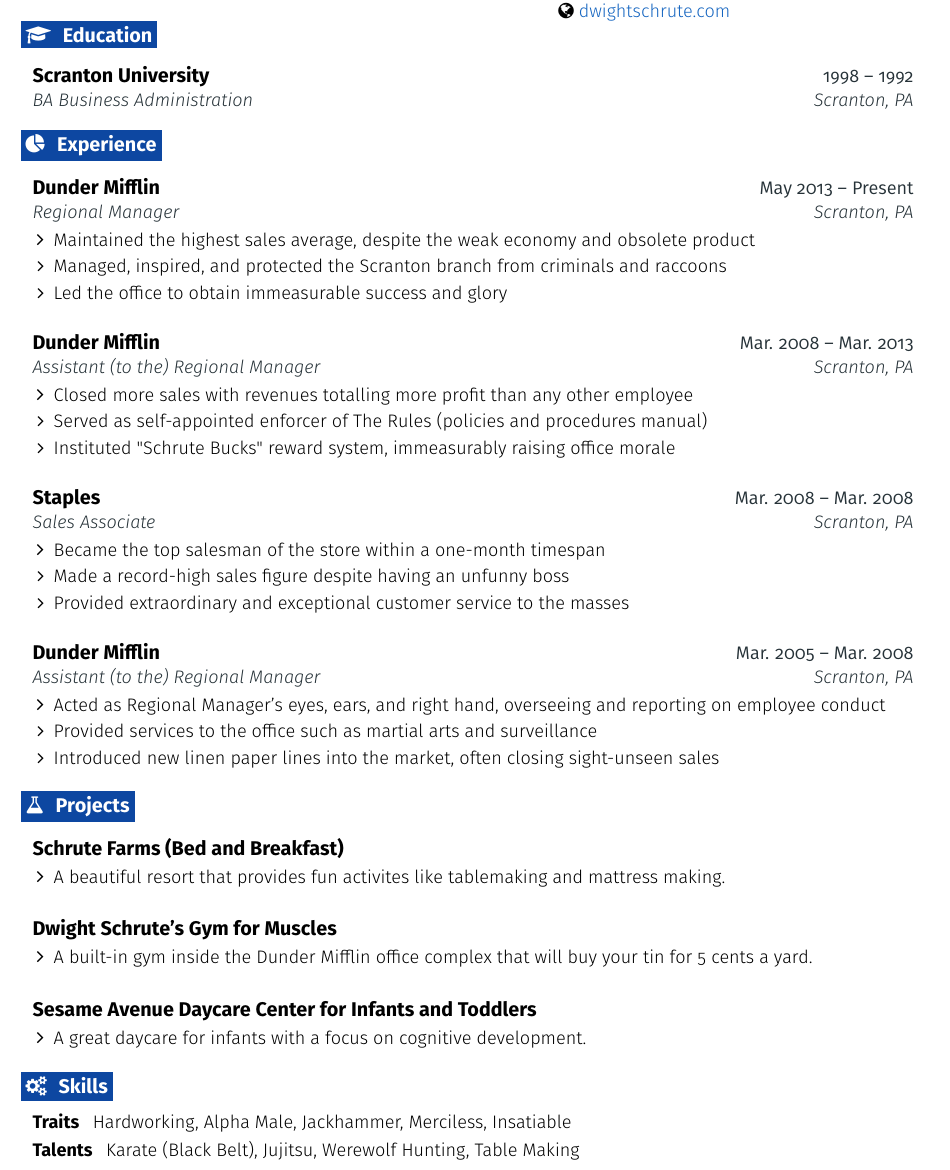
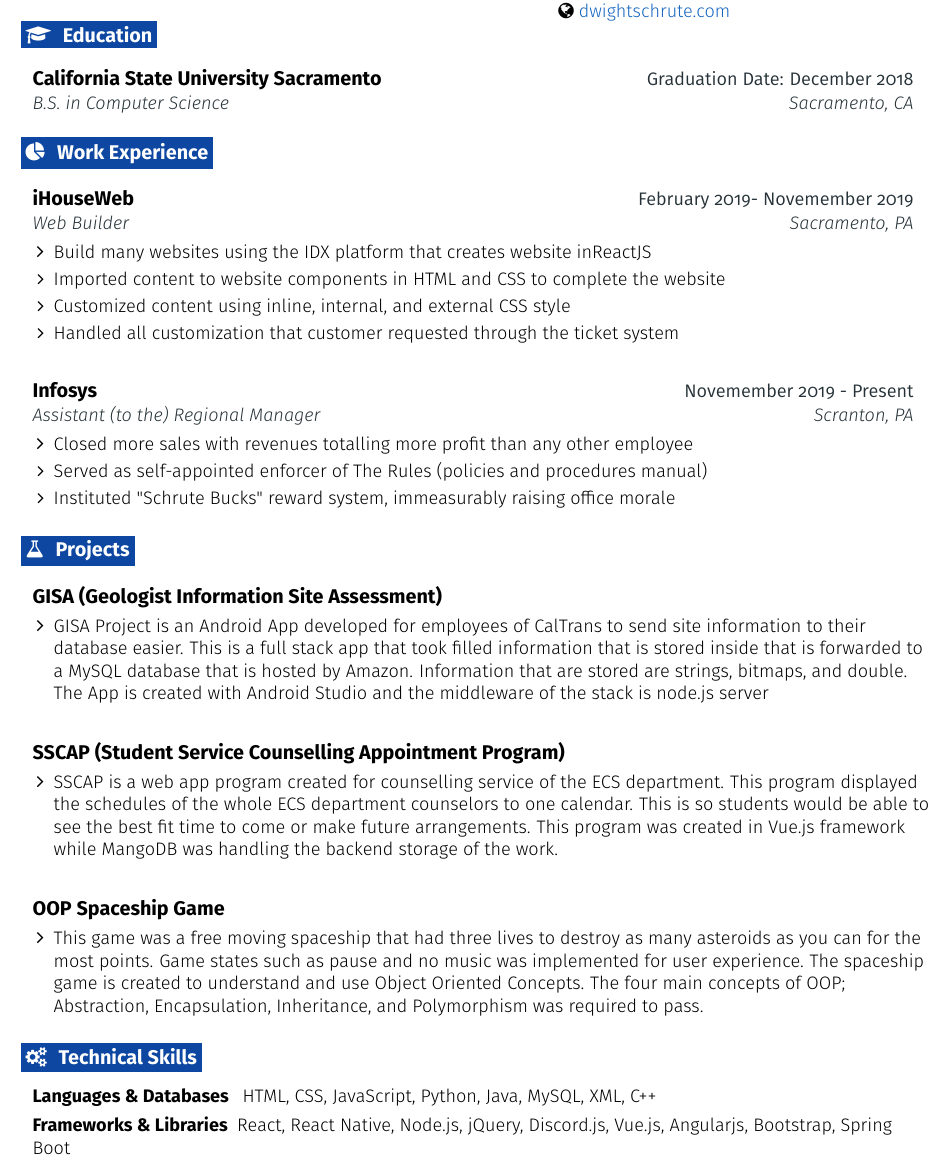
Before and after one commit to leaagithub/resume, a LaTeX CV (resume.tex): part of the page, cut so that both start at the same text. Compiled offline with pdfLaTeX.

Commit message:
inserted some background info
copied over some details

```diff
--- a/resume.tex
+++ b/resume.tex
@@ -187,54 +187,33 @@
 
   \resumeEntryStart
     \resumeEntryTSDL
-      {Scranton University}{1998 -- 1992}
-      {BA Business Administration}{Scranton, PA}
+      {California State University Sacramento}{Graduation Date: December 2018}
+      {B.S. in Computer Science}{Sacramento, CA}
   \resumeEntryEnd
 
 %-------------------------------------------------- EXPERIENCE --------------------------------------------------
-\section{\faPieChart}{Experience}
+\section{\faPieChart}{Work Experience}
 
   \resumeEntryStart
     \resumeEntryTSDL
-      {Dunder Mifflin}{May 2013 -- Present}
-      {Regional Manager}{Scranton, PA}
+      {iHouseWeb}{February 2019- Novemember 2019}
+      {Web Builder}{Sacramento, PA}
     \resumeItemListStart
-      \resumeItem {Maintained the highest sales average, despite the weak economy and obsolete product}
-      \resumeItem {Managed, inspired, and protected the Scranton branch from criminals and raccoons}
-      \resumeItem {Led the office to obtain immeasurable success and glory}
+      \resumeItem {Build many websites using the IDX platform that creates website inReactJS}
+      \resumeItem {Imported content to website components in HTML and CSS to complete the website}
+      \resumeItem {Customized content using inline, internal, and external CSS style}
+      \resumeItem {Handled all customization that customer requested through the ticket system}
     \resumeItemListEnd
   \resumeEntryEnd
 
   \resumeEntryStart
     \resumeEntryTSDL
-      {Dunder Mifflin}{Mar. 2008 -- Mar. 2013}
+      {Infosys }{Novemember 2019 - Present}
       {Assistant (to the) Regional Manager}{Scranton, PA}
     \resumeItemListStart
       \resumeItem {Closed more sales with revenues totalling more profit than any other employee}
       \resumeItem {Served as self-appointed enforcer of The Rules (policies and procedures manual)}
       \resumeItem {Instituted "Schrute Bucks" reward system, immeasurably raising office morale}
-    \resumeItemListEnd
-  \resumeEntryEnd
-
-  \resumeEntryStart
-    \resumeEntryTSDL
-      {Staples}{Mar. 2008 -- Mar. 2008}
-      {Sales Associate}{Scranton, PA}
-    \resumeItemListStart
-        \resumeItem {Became the top salesman of the store within a one-month timespan}
-        \resumeItem {Made a record-high sales figure despite having an unfunny boss}
-        \resumeItem {Provided extraordinary and exceptional customer service to the masses}
-    \resumeItemListEnd
-  \resumeEntryEnd
-
-  \resumeEntryStart
-    \resumeEntryTSDL
-      {Dunder Mifflin}{Mar. 2005 -- Mar. 2008}
-      {Assistant (to the) Regional Manager}{Scranton, PA}
-    \resumeItemListStart
-      \resumeItem {Acted as Regional Manager's eyes, ears, and right hand, overseeing and reporting on employee conduct}
-      \resumeItem {Provided services to the office such as martial arts and surveillance}
-      \resumeItem {Introduced new linen paper lines into the market, often closing sight-unseen sales}
     \resumeItemListEnd
   \resumeEntryEnd
 
@@ -244,33 +223,33 @@
 
   \resumeEntryStart
     \resumeEntryTD
-      {Schrute Farms (Bed and Breakfast)}{}
+      {GISA (Geologist Information Site Assessment)}{}
     \resumeItemListStart
-      \resumeItem {A beautiful resort that provides fun activites like tablemaking and mattress making.}
+      \resumeItem {GISA Project is an Android App developed for employees of CalTrans to send site information to their database easier. This is a full stack app that took filled information that is stored inside that is forwarded to a MySQL database that is hosted by Amazon. Information that are stored are strings, bitmaps, and double. The App is created with Android Studio and the middleware of the stack is node.js server}
     \resumeItemListEnd
   \resumeEntryEnd
 
   \resumeEntryStart
     \resumeEntryTD
-      {Dwight Schrute's Gym for Muscles}{}
+      {SSCAP (Student Service Counselling Appointment Program)}{}
     \resumeItemListStart
-      \resumeItem {A built-in gym inside the Dunder Mifflin office complex that will buy your tin for 5 cents a yard.}
+      \resumeItem {SSCAP is a web app program created for counselling service of the ECS department. This program displayed the schedules of the whole ECS department counselors to one calendar. This is so students would be able to see the best fit time to come or make future arrangements. This program was created in Vue.js framework while MangoDB was handling the backend storage of the work. }
     \resumeItemListEnd
   \resumeEntryEnd
 
   \resumeEntryStart
     \resumeEntryTD
-      {Sesame Avenue Daycare Center for Infants and Toddlers}{}
+      {OOP Spaceship Game}{}
     \resumeItemListStart
-      \resumeItem {A great daycare for infants with a focus on cognitive development.}
+      \resumeItem {This game was a free moving spaceship that had three lives to destroy as many asteroids as you can for the most points. Game states such as pause and no music was implemented for user experience. The spaceship game is created to understand and use Object Oriented Concepts. The four main concepts of OOP; Abstraction, Encapsulation, Inheritance, and Polymorphism was required to pass.}
     \resumeItemListEnd
   \resumeEntryEnd
 
 %-------------------------------------------------- PROGRAMMING SKILLS --------------------------------------------------
-\section{\faGears}{Skills}
+\section{\faGears}{Technical Skills}
  \resumeEntryStart
-  \resumeEntryS{Traits } {Hardworking, Alpha Male, Jackhammer, Merciless, Insatiable}
-  \resumeEntryS{Talents } {Karate (Black Belt), Jujitsu, Werewolf Hunting, Table Making}
+  \resumeEntryS{Languages \& Databases } {HTML, CSS, JavaScript, Python, Java, MySQL, XML, C++}
+  \resumeEntryS{Frameworks \& Libraries} {React, React Native, Node.js, jQuery, Discord.js, Vue.js, Angularjs, Bootstrap, Spring Boot}
  \resumeEntryEnd
 
 \end{document}
```
Also changed, not shown: resume.pdf (added), 4 other files.
